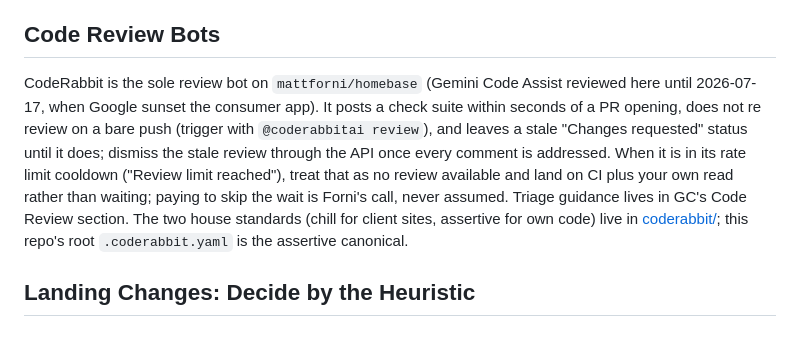
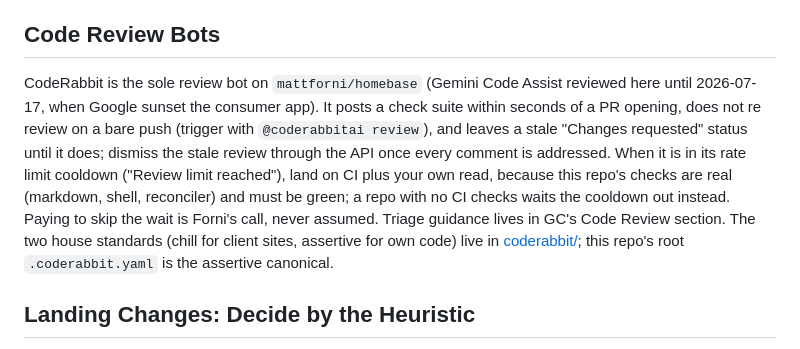
Before and after one commit to mattforni/dotfiles, a Markdown page: CLAUDE.md, the part around the change. Rendered like a GitHub page.

```diff
--- a/CLAUDE.md
+++ b/CLAUDE.md
@@ -73,7 +73,7 @@ Never hard code a username in tracked config or documentation. Homebase deploys
 
 ## Code Review Bots
 
-CodeRabbit is the sole review bot on `mattforni/homebase` (Gemini Code Assist reviewed here until 2026-07-17, when Google sunset the consumer app). It posts a check suite within seconds of a PR opening, does not re review on a bare push (trigger with `@coderabbitai review`), and leaves a stale "Changes requested" status until it does; dismiss the stale review through the API once every comment is addressed. When it is in its rate limit cooldown ("Review limit reached"), treat that as no review available and land on CI plus your own read rather than waiting; paying to skip the wait is Forni's call, never assumed. Triage guidance lives in GC's Code Review section. The two house standards (chill for client sites, assertive for own code) live in [coderabbit/](coderabbit/README.md); this repo's root `.coderabbit.yaml` is the assertive canonical.
+CodeRabbit is the sole review bot on `mattforni/homebase` (Gemini Code Assist reviewed here until 2026-07-17, when Google sunset the consumer app). It posts a check suite within seconds of a PR opening, does not re review on a bare push (trigger with `@coderabbitai review`), and leaves a stale "Changes requested" status until it does; dismiss the stale review through the API once every comment is addressed. When it is in its rate limit cooldown ("Review limit reached"), land on CI plus your own read, because this repo's checks are real (markdown, shell, reconciler) and must be green; a repo with no CI checks waits the cooldown out instead. Paying to skip the wait is Forni's call, never assumed. Triage guidance lives in GC's Code Review section. The two house standards (chill for client sites, assertive for own code) live in [coderabbit/](coderabbit/README.md); this repo's root `.coderabbit.yaml` is the assertive canonical.
 
 ## Landing Changes: Decide by the Heuristic
 
```
Also changed, not shown: .claude/agents/lander.md (+11 -7 lines).
